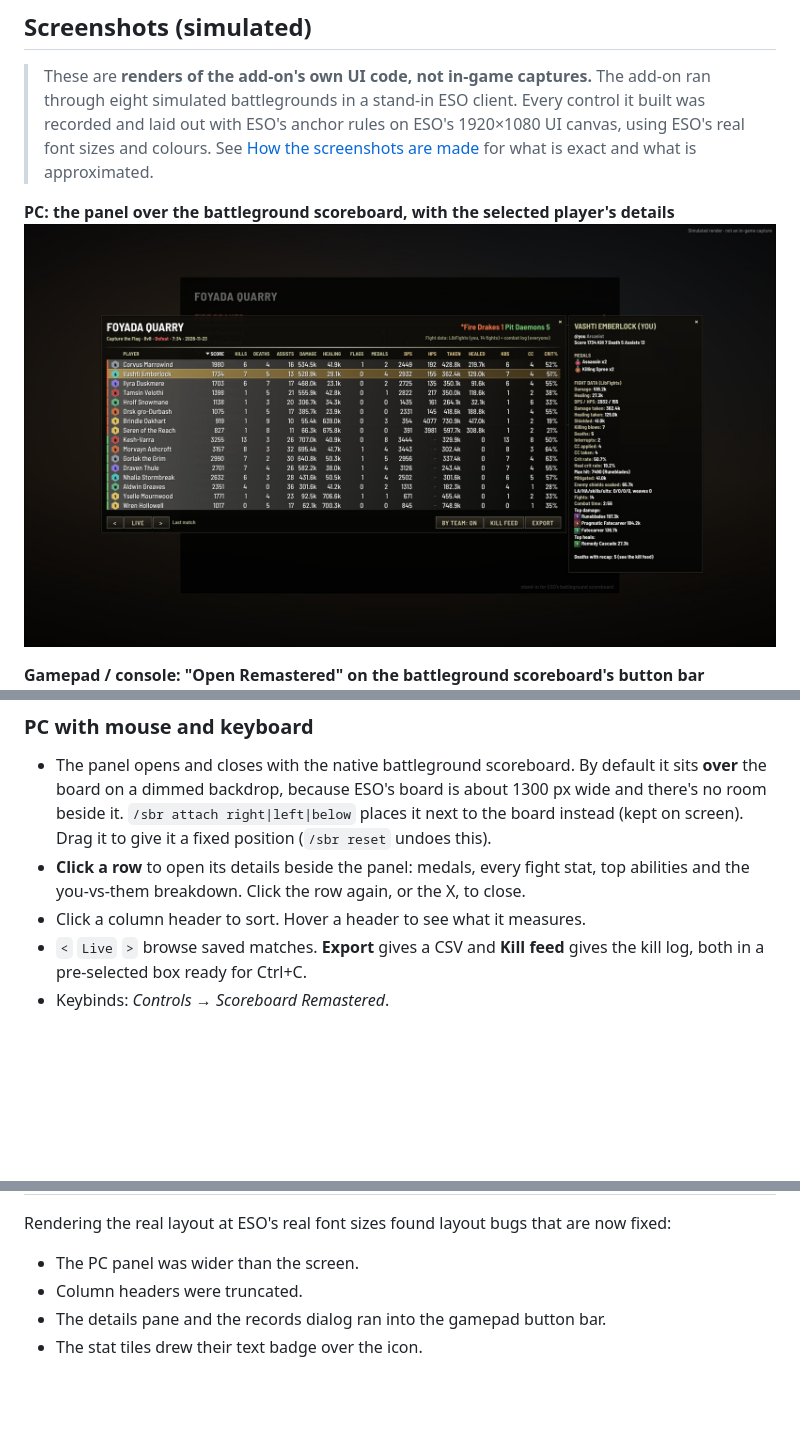
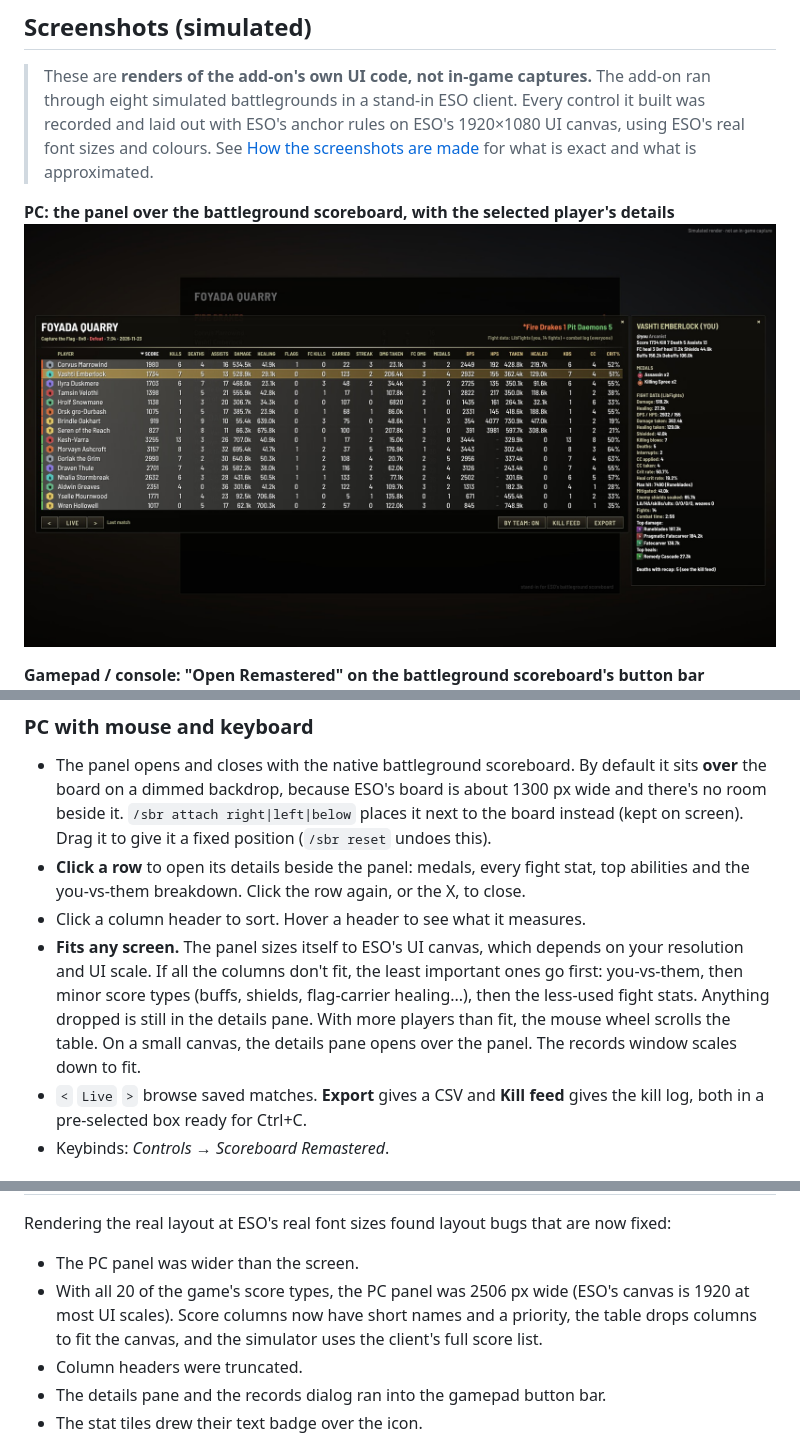
Before and after one commit to 0xsint/scoreboard-remastered, a Markdown page: README.md, 3 parts joined by grey strips. Drawn GitHub-style; pictures changed too: docs/screenshots/pc-scoreboard.jpg; blank space fills up the shorter version.

```diff
--- a/README.md
+++ b/README.md
@@ -115,6 +115,12 @@ Matches are saved in `SavedVariables/ScoreboardRemastered.lua`
 - **Click a row** to open its details beside the panel: medals, every fight stat, top
   abilities and the you-vs-them breakdown. Click the row again, or the X, to close.
 - Click a column header to sort. Hover a header to see what it measures.
+- **Fits any screen.** The panel sizes itself to ESO's UI canvas, which depends on your
+  resolution and UI scale. If all the columns don't fit, the least important ones go
+  first: you-vs-them, then minor score types (buffs, shields, flag-carrier healing...),
+  then the less-used fight stats. Anything dropped is still in the details pane. With
+  more players than fit, the mouse wheel scrolls the table. On a small canvas, the
+  details pane opens over the panel. The records window scales down to fit.
 - `<` `Live` `>` browse saved matches. **Export** gives a CSV and **Kill feed** gives
   the kill log, both in a pre-selected box ready for Ctrl+C.
 - Keybinds: *Controls → Scoreboard Remastered*.
@@ -252,6 +258,9 @@ out with ESO's anchor rules and draws them in a headless browser.
 
 Rendering the real layout at ESO's real font sizes found layout bugs that are now fixed:
 - The PC panel was wider than the screen.
+- With all 20 of the game's score types, the PC panel was 2506 px wide (ESO's canvas is
+  1920 at most UI scales). Score columns now have short names and a priority, the table
+  drops columns to fit the canvas, and the simulator uses the client's full score list.
 - Column headers were truncated.
 - The details pane and the records dialog ran into the gamepad button bar.
 - The stat tiles drew their text badge over the icon.
```
Also changed, not shown: other parts of README.md (+3 -0 lines), 5 other files.
